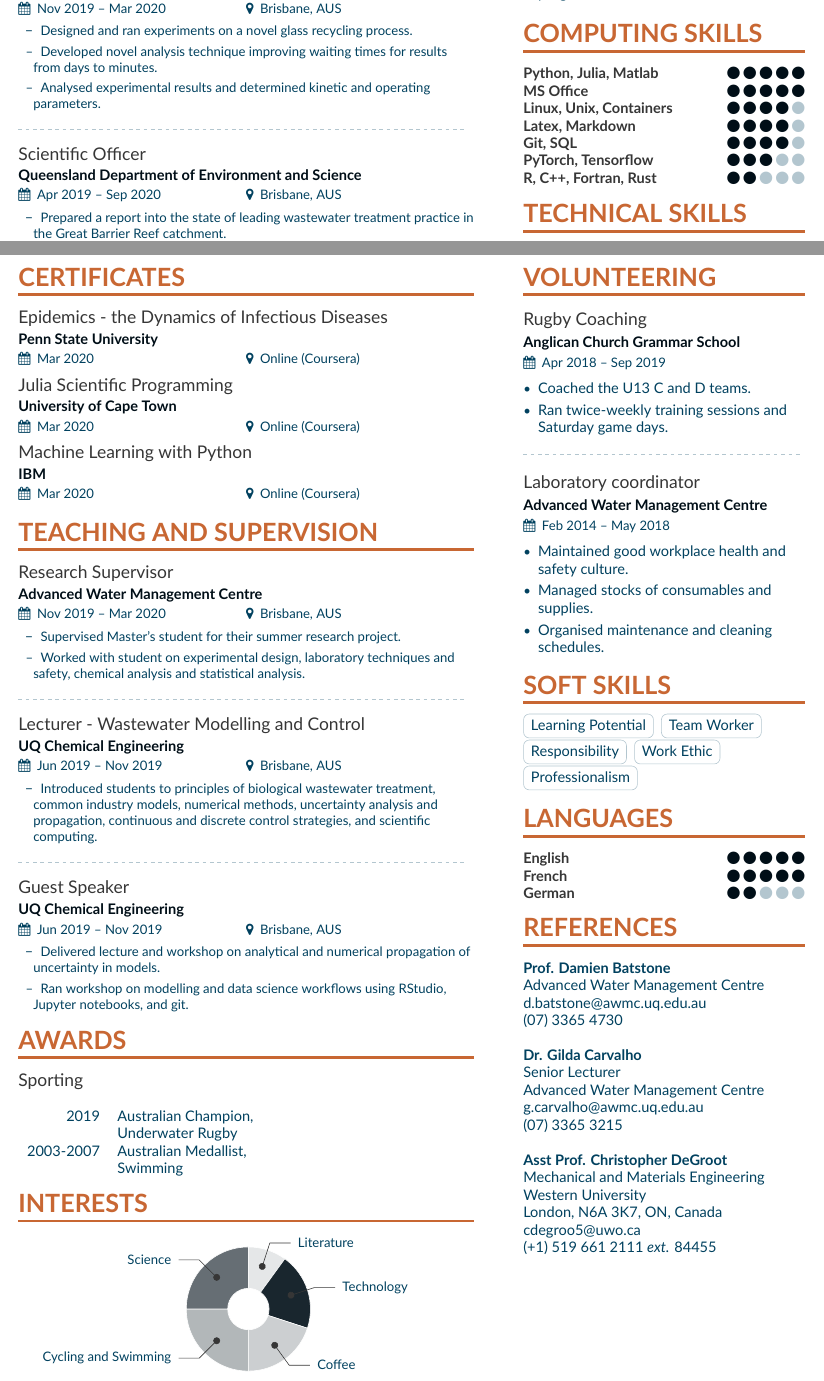
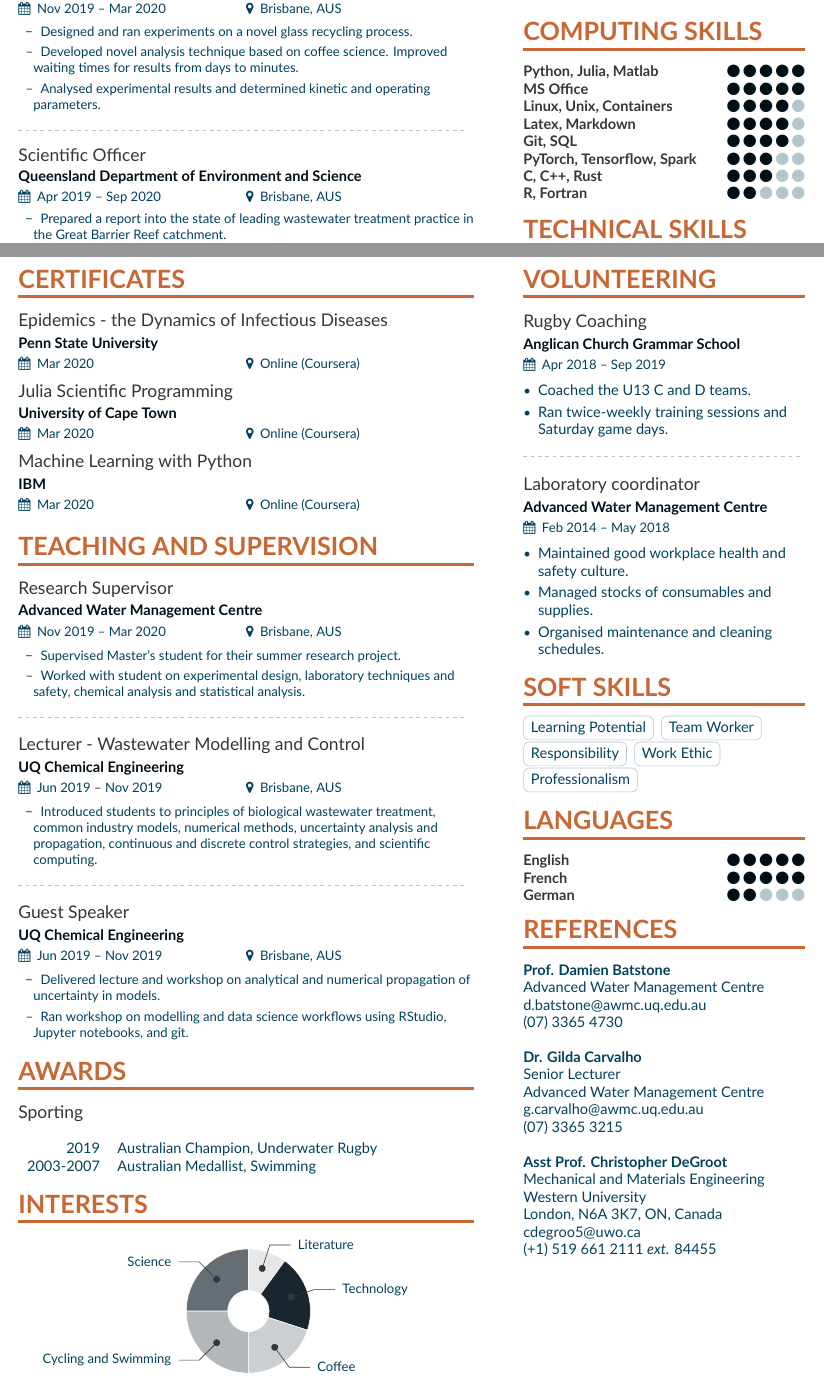
Before and after one commit to EdMBarry/generic_cv, a LaTeX CV (main.tex, which reads page1sidebar.tex): two parts of pages 1 and 2 of 2, joined at a grey line, cut so that both start at the same text. Compiled offline with XeLaTeX.

Commit message:
Fixed up aspects of CV including divider bars

```diff
--- a/main.tex
+++ b/main.tex
@@ -97,7 +99,7 @@
 \begin{itemize}
     \setlength{\itemindent}{0.5em}
     \item[--]   \small{Designed and ran experiments on a novel glass recycling process.}
-    \item[--]   \small{Developed novel analysis technique improving waiting times for results from days to minutes.}
+    \item[--]   \small{Developed novel analysis technique based on coffee science. Improved waiting times for results from days to minutes.}
     \item[--]   \small{Analysed experimental results and determined kinetic and operating parameters.}
 \end{itemize}
 \divider\smallskip
@@ -179,12 +181,10 @@
 
 \cveventnodate{Sporting}{}{}{}
 
-\begin{tabular}{rll}
+\begin{tabular}{rl}
 % \small{
-2019 & Australian Champion, &\\
-     &   Underwater Rugby   &   \\
-2003-2007 & Australian Medallist, & \\
-     &     Swimming & \\
+2019 & Australian Champion, Underwater Rugby \\
+2003-2007 & Australian Medallist, Swimming\\
 % }
 \end{tabular}
 
--- a/page1sidebar.tex
+++ b/page1sidebar.tex
@@ -37,8 +37,9 @@ Title: \textbf{\textit{Distributed parameter modelling of phototrophic bioreacto
 \cvskill{Linux, Unix, Containers}{4}
 \cvskill{Latex, Markdown}{4}
 \cvskill{Git, SQL}{4}
-\cvskill{PyTorch, Tensorflow}{3}
-\cvskill{R, C++, Fortran, Rust}{2}
+\cvskill{PyTorch, Tensorflow, Spark}{3}
+\cvskill{C, C++, Rust}{3}
+\cvskill{R, Fortran}{2}
 
 %%%%%%%%%%%%%%%%%%%%%%%%%%%%%%% Strengths %%%%%%%%%%%%%%%%%%%%%%%%%%%%%%%
 
```
Also changed, not shown: main.pdf (added), main.tex (6 more changed lines), 6 other files.
